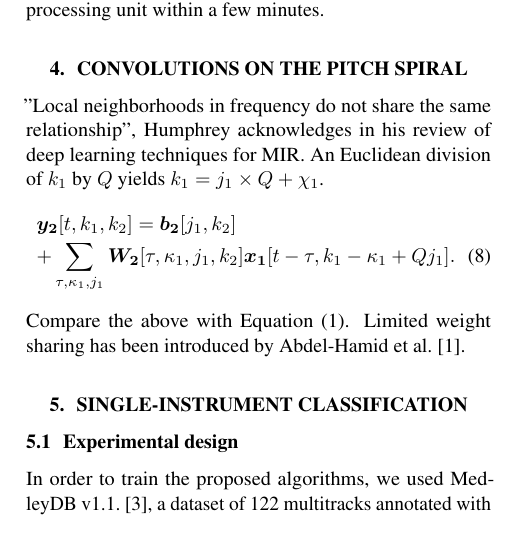
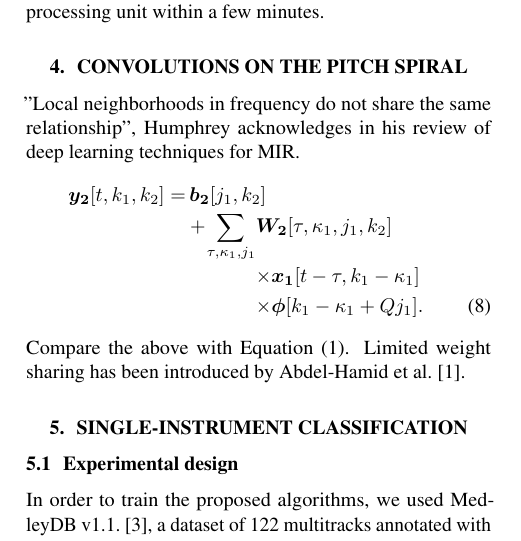
Before and after one commit to lostanlen/ismir2016, a LaTeX paper (paper/ISMIR2015template.tex): part of one column of page 2 of 4, cut so that both start at the same text. Compiled offline with pdfLaTeX.

Commit message:
better Eq 8

```diff
--- a/paper/ISMIR2015template.tex
+++ b/paper/ISMIR2015template.tex
@@ -240,16 +240,18 @@ The architecture was built using the Keras library, and trained on a graphics pr
 
 \section{Convolutions on the pitch spiral}
 "Local neighborhoods in frequency do not share the same relationship", Humphrey acknowledges in his review of deep learning techniques for MIR.
-An Euclidean division of $k_1$ by $Q$ yields $k_1 = j_1 \times Q + \chi_1$.
 \begin{IEEEeqnarray}{rCl}
-\IEEEeqnarraymulticol{3}{l}{
 \boldsymbol{y_2}[t,k_1,k_2]
-=
-\boldsymbol{b_2}[j_1, k_2]  \nonumber} \\
-+
-\sum_{\tau, \kappa_1, j_1}
-\boldsymbol{W_2}[\tau, \kappa_1, j_1, k_2]
-\boldsymbol{x_1}[t-\tau, k_1 - \kappa_1 + Q j_1].
+= & &
+\! \! \! \! \! \! \! \! \! \! \! \! \! \! \! \! \! \! \! \!
+\boldsymbol{b_2}[j_1, k_2]  \nonumber \\
+& +
+\! \sum_{\tau, \kappa_1, j_1} \! &
+\boldsymbol{W_2}[\tau, \kappa_1, j_1, k_2] \nonumber \\
+& &\times
+\boldsymbol{x_1}[t - \tau, k_1 - \kappa_1] \nonumber \\
+& & \times
+\boldsymbol{\phi}[k_1 - \kappa_1 + Q j_1].
 \IEEEeqnarraynumspace
 \end{IEEEeqnarray}
 Compare the above with Equation (\ref{eq:convolution}).
```
Also changed, not shown: paper/ISMIR2015template.pdf, 2 other files.
